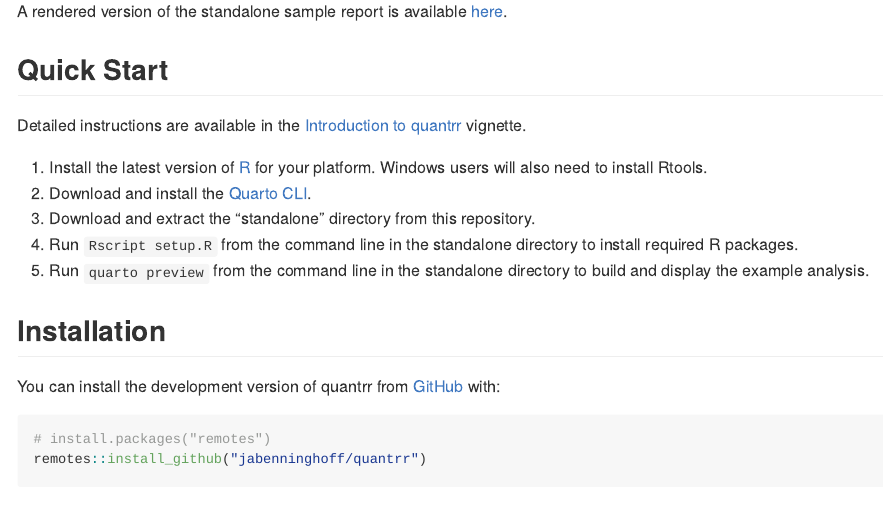
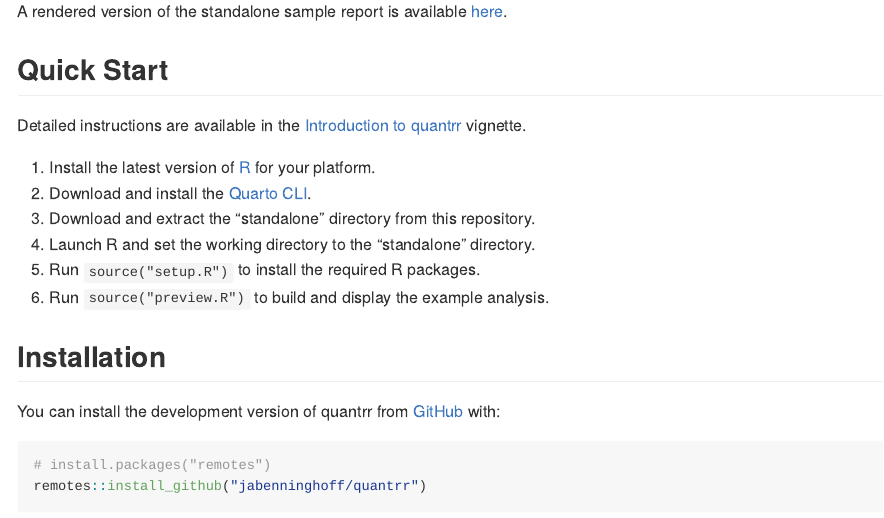
Before and after one commit to jabenninghoff/quantrr, an R Markdown document (README.Rmd): the page in a window 1100 px wide, from 320 px down. The pictures show the output file README.md that the author committed with the source, drawn offline in the style of GitHub; badge pictures from the web are left out.

Commit message:
Update Quick Start instructions

```diff
--- a/README.Rmd
+++ b/README.Rmd
@@ -36,14 +36,12 @@ A rendered version of the standalone sample report is available
 Detailed instructions are available in the
 [Introduction to quantrr](https://jabenninghoff.github.io/quantrr/articles/quantrr.html) vignette.
 
-1. Install the latest version of [R](https://cloud.r-project.org/) for your platform. Windows users
-   will also need to install Rtools.
+1. Install the latest version of [R](https://cloud.r-project.org/) for your platform.
 1. Download and install the [Quarto CLI](https://quarto.org/docs/get-started/).
 1. Download and extract the "standalone" directory from this repository.
-1. Run `Rscript setup.R` from the command line in the standalone directory to install required R
-   packages.
-1. Run `quarto preview` from the command line in the standalone directory to build and display the
-   example analysis.
+1. Launch R and set the working directory to the "standalone" directory.
+1. Run `source("setup.R")` to install the required R packages.
+1. Run `source("preview.R")` to build and display the example analysis.
 
 ## Installation
 
```
Also changed, not shown: README.md, 1 other file.
